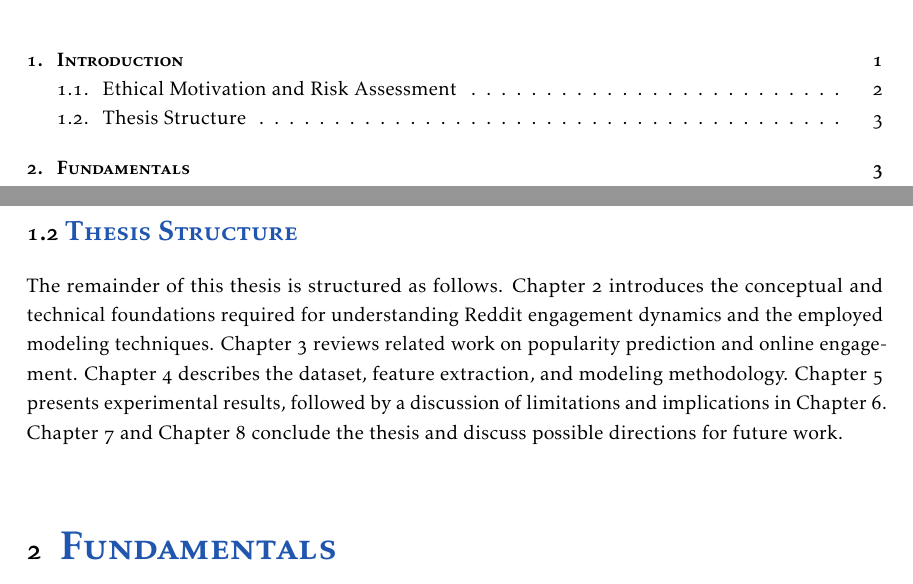
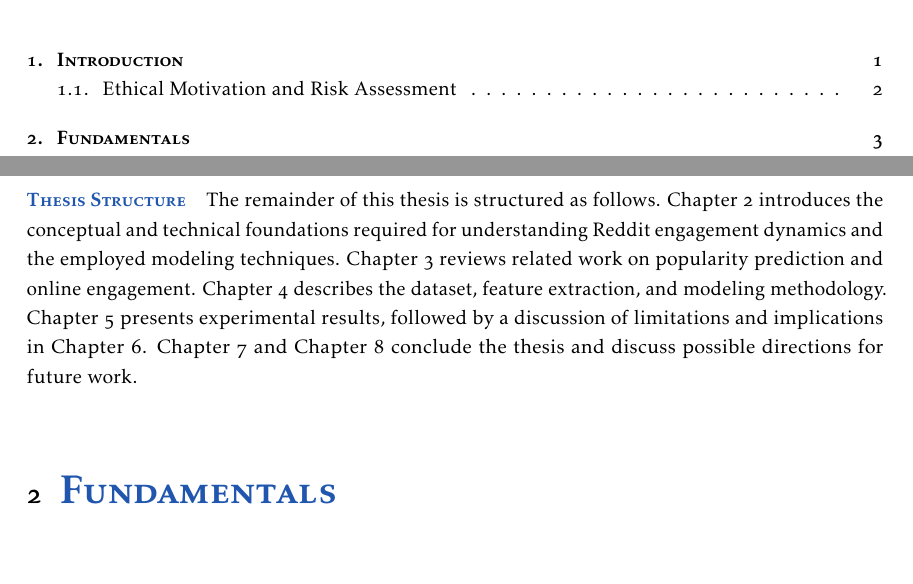
Before and after one commit to leon-holz/master-thesis-latex, a LaTeX thesis (master.tex, which reads chapters/introduction.tex): two parts of pages 4 and 10 of 111, joined at a grey line, cut so that both start at the same text, the shorter picture padded with empty space. Compiled offline with pdfLaTeX.

Commit message:
change unnecessary subsection to paragraph

```diff
--- a/chapters/introduction.tex
+++ b/chapters/introduction.tex
@@ -59,6 +59,6 @@ to entry is itself a finding, and one that warrants attention from platform
 operators, policymakers, and researchers concerned with online information
 integrity.
 
-\section{Thesis Structure}
+\paragraph{Thesis Structure}
 
 The remainder of this thesis is structured as follows. \autoref{chap:basics} introduces the conceptual and technical foundations required for understanding Reddit engagement dynamics and the employed modeling techniques. \autoref{chap:relatedwork} reviews related work on popularity prediction and online engagement. \autoref{chap:methodology} describes the dataset, feature extraction, and modeling methodology. \autoref{chap:results} presents experimental results, followed by a discussion of limitations and implications in \autoref{chap:discussion}. \autoref{chap:conclusion} and \autoref{chap:future_work} conclude the thesis and discuss possible directions for future work.
```
